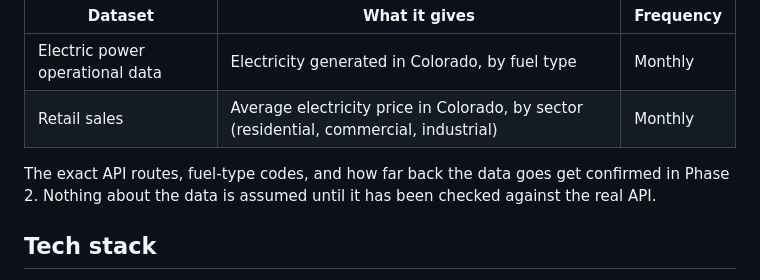
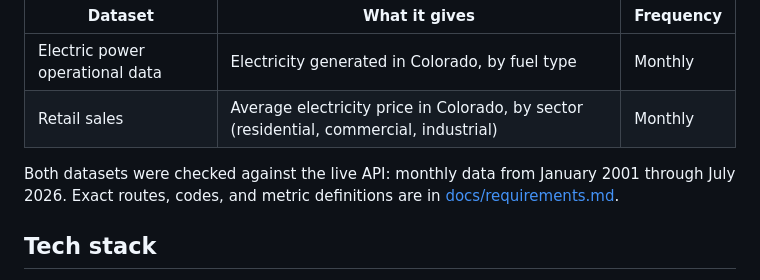
Before and after one commit to lesfoucher/Colorado-energy-tracker, a Markdown page: PLAN.md, the part around one of its changes. Rendered like a GitHub page.

Commit message:
Write requirements and metric definitions from the live EIA data

```diff
--- a/PLAN.md
+++ b/PLAN.md
@@ -33,7 +33,7 @@ All from the EIA's free API (v2). Requires a free API key from https://www.eia.g
 | Electric power operational data | Electricity generated in Colorado, by fuel type | Monthly |
 | Retail sales | Average electricity price in Colorado, by sector (residential, commercial, industrial) | Monthly |
 
-The exact API routes, fuel-type codes, and how far back the data goes get confirmed in Phase 2. Nothing about the data is assumed until it has been checked against the real API.
+Both datasets were checked against the live API: monthly data from January 2001 through July 2026. Exact routes, codes, and metric definitions are in [docs/requirements.md](docs/requirements.md).
 
 ## Tech stack
 
```
Also changed, not shown: other parts of PLAN.md (+1 -1 lines), docs/requirements.md (added, +96 -0 lines).
